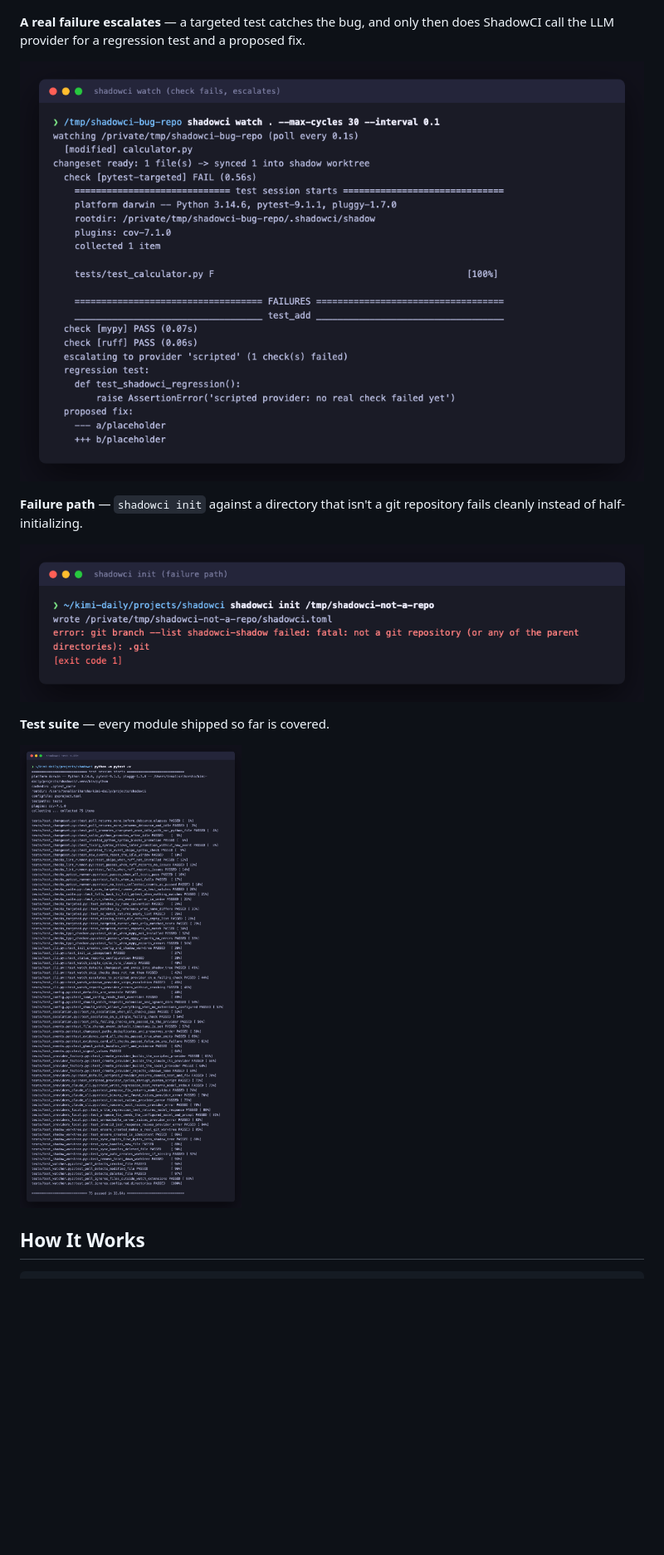
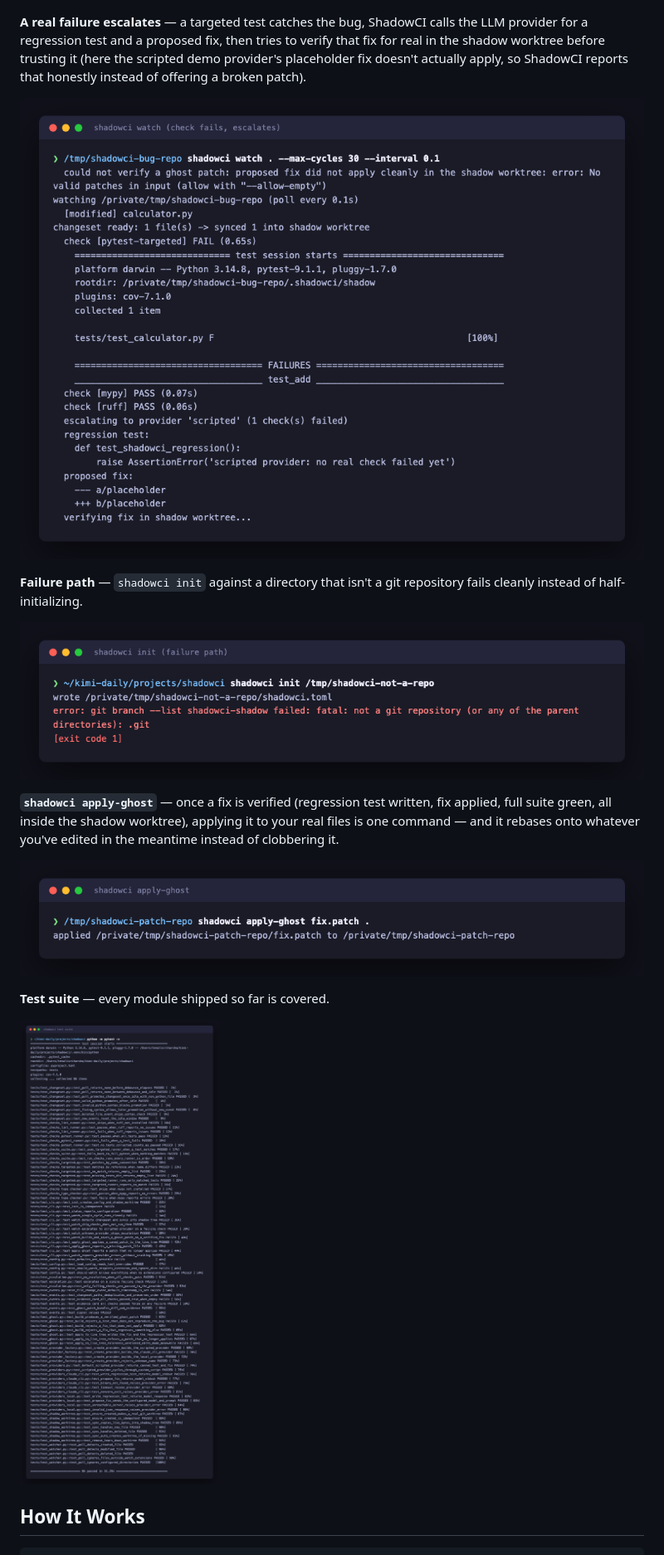
Before and after one commit to tenalisriharsha/shadowci, a Markdown page: README.md, the part around one of its changes. Shown at 83% size. Drawn GitHub-style; pictures changed too: docs/screenshots/05-watch-checks-and-escalates.png, docs/screenshots/07-test-suite.png (deleted), docs/screenshots/08-apply-ghost.png (added); blank space fills up the shorter version.

```diff
--- a/README.md
+++ b/README.md
@@ -54,9 +58,11 @@ all clean, so it stays silent.
 
 ![shadowci watch detecting and syncing a change](docs/screenshots/04-watch-detects-and-syncs.png)
 
-**A real failure escalates** — a targeted test catches the bug, and only
-then does ShadowCI call the LLM provider for a regression test and a
-proposed fix.
+**A real failure escalates** — a targeted test catches the bug, ShadowCI
+calls the LLM provider for a regression test and a proposed fix, then tries
+to verify that fix for real in the shadow worktree before trusting it (here
+the scripted demo provider's placeholder fix doesn't actually apply, so
+ShadowCI reports that honestly instead of offering a broken patch).
 
 ![shadowci watch running checks and escalating on a failure](docs/screenshots/05-watch-checks-and-escalates.png)
 
@@ -65,9 +71,16 @@ repository fails cleanly instead of half-initializing.
 
 ![shadowci init failure path](docs/screenshots/06-init-failure.png)
 
+**`shadowci apply-ghost`** — once a fix is verified (regression test
+written, fix applied, full suite green, all inside the shadow worktree),
+applying it to your real files is one command — and it rebases onto
+whatever you've edited in the meantime instead of clobbering it.
+
+![shadowci apply-ghost applying a verified patch](docs/screenshots/08-apply-ghost.png)
+
 **Test suite** — every module shipped so far is covered.
 
-![shadowci test suite passing](docs/screenshots/07-test-suite.png)
+![shadowci test suite passing](docs/screenshots/09-test-suite.png)
 
 ## How It Works
 
```
Also changed, not shown: other parts of README.md (+17 -8 lines), PROGRESS.md (+52 -22 lines), docs/screenshots/01-help.png, docs/screenshots/04-watch-detects-and-syncs.png, 5 other files.
